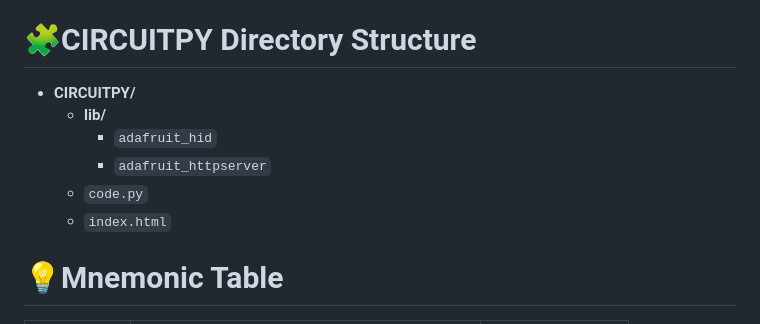
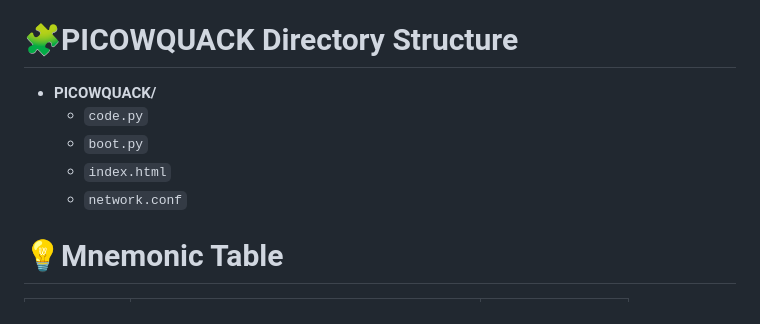
Before and after one commit to wirebits/PicoWQuack, a Markdown page: README.md, the part around the change. Rendered like a GitHub page.

```diff
--- a/README.md
+++ b/README.md
@@ -83,13 +83,12 @@ A wifi-controlled USB Rubber Ducky clone built with Raspberry Pi Pico W Series b
 3. Copy the `flash_nuke.uf2` file in the `RPI-RP2` or `RP2350`.
    - When it is copied, then it disconnects automatically and reconnect as `RPI-RP2` or `RP2350`.
 
-# 🧩CIRCUITPY Directory Structure
-- **CIRCUITPY/**
-  - **lib/**
-      - `adafruit_hid`
-      - `adafruit_httpserver`
+# 🧩PICOWQUACK Directory Structure
+- **PICOWQUACK/**
   - `code.py`
+  - `boot.py`
   - `index.html`
+  - `network.conf`
 
 # 💡Mnemonic Table
 | Mnemonics | Description | Example  |
```
